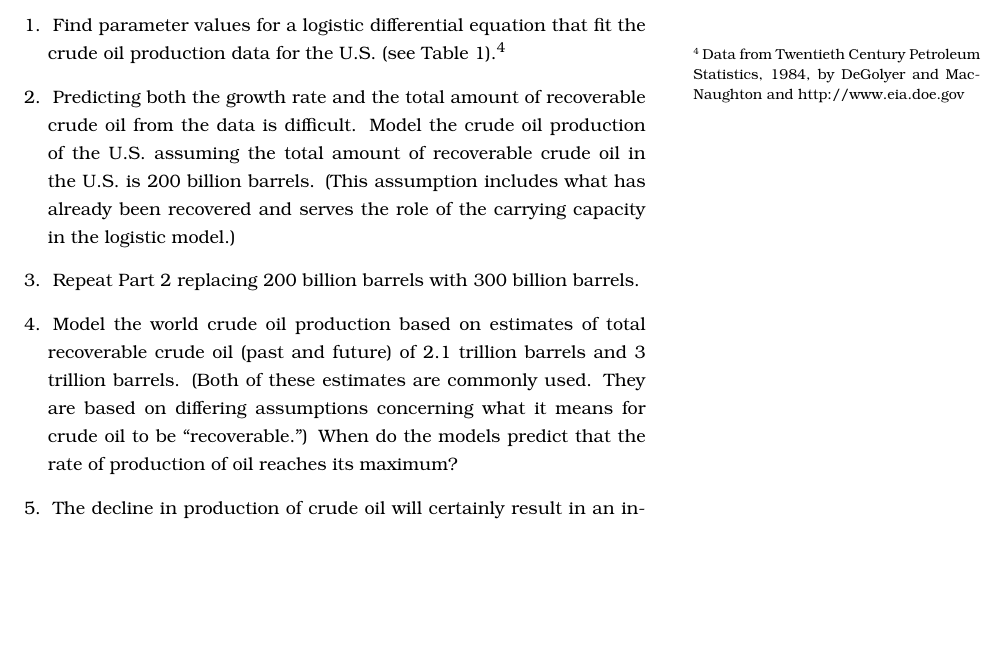
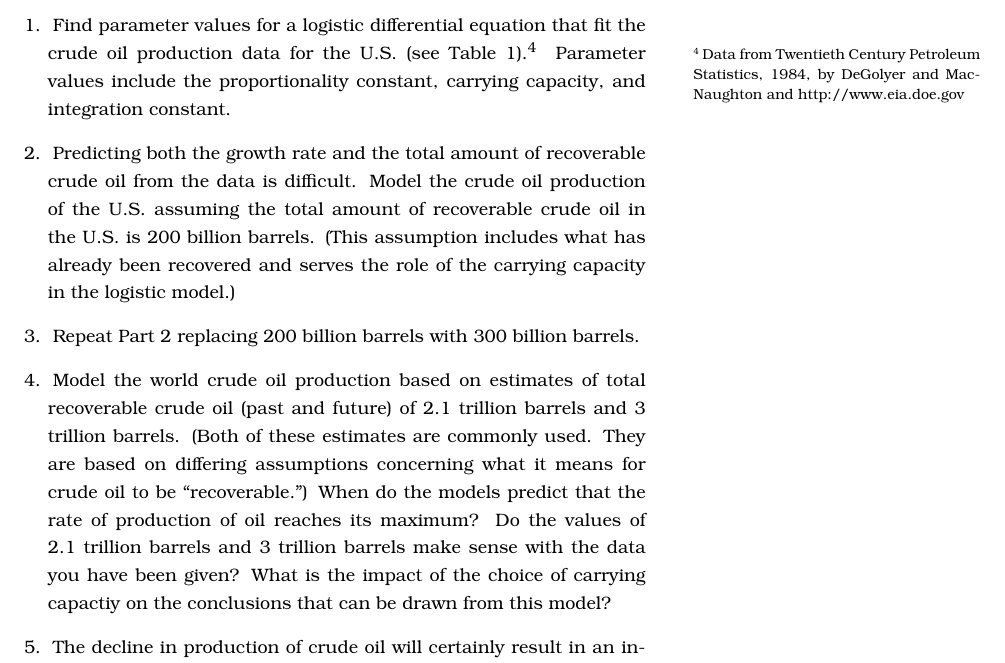
Before and after one commit to crucalculus/Adv-Calc-Projects, a LaTeX document (project_3/modeling_oil_production.tex): part of page 2 of 3, cut so that both start at the same text, the shorter picture padded with empty space. Compiled offline with pdfLaTeX.

Commit message:
added both datasets to sagews along with find_fit. changed description.

```diff
--- a/project_3/modeling_oil_production.tex
+++ b/project_3/modeling_oil_production.tex
@@ -35,10 +35,10 @@ Predictions of the decline in production are notoriously difficult, and it is ea
 \newthought{In this project} you will model the U.S. and world crude oil production using a logistic model, where the carrying capacity represents the total possible recoverable crude oil. Your final report should address the following items:
 
 \begin{enumerate}
-  \item Find parameter values for a logistic differential equation that fit the crude oil production data for the U.S. (see Table \ref{oil1}).\sidenote{Data from Twentieth Century Petroleum Statistics, 1984, by DeGolyer and MacNaughton and http://www.eia.doe.gov}
+  \item Find parameter values for a logistic differential equation that fit the crude oil production data for the U.S. (see Table \ref{oil1}).\sidenote{Data from Twentieth Century Petroleum Statistics, 1984, by DeGolyer and MacNaughton and http://www.eia.doe.gov} Parameter values include the proportionality constant, carrying capacity, and integration constant.
   \item Predicting both the growth rate and the total amount of recoverable crude oil from the data is difficult. Model the crude oil production of the U.S. assuming the total amount of recoverable crude oil in the U.S. is 200 billion barrels. (This assumption includes what has already been recovered and serves the role of the carrying capacity in the logistic model.)
   \item Repeat Part 2 replacing 200 billion barrels with 300 billion barrels.
-  \item Model the world crude oil production based on estimates of total recoverable crude oil (past and future) of 2.1 trillion barrels and 3 trillion barrels. (Both of these estimates are commonly used. They are based on differing assumptions concerning what it means for crude oil to be ``recoverable.'') When do the models predict that the rate of production of oil reaches its maximum?
+  \item Model the world crude oil production based on estimates of total recoverable crude oil (past and future) of 2.1 trillion barrels and 3 trillion barrels. (Both of these estimates are commonly used. They are based on differing assumptions concerning what it means for crude oil to be ``recoverable.'') When do the models predict that the rate of production of oil reaches its maximum? Do the values of 2.1 trillion barrels and 3 trillion barrels make sense with the data you have been given? What is the impact of the choice of carrying capactiy on the conclusions that can be drawn from this model?
   \item The decline in production of crude oil will certainly result in an increase in price of oil products. This price increase will provide more funds for crude oil production, perhaps slowing the rate of decline. Describe how this price increase might affect the predictions of your model for world oil production and how you might modify your model to reflect these assumptions.
 \end{enumerate}
 
```
Also changed, not shown: project_3/modeling_oil_production.tex (1 more changed lines), 1 other file.
